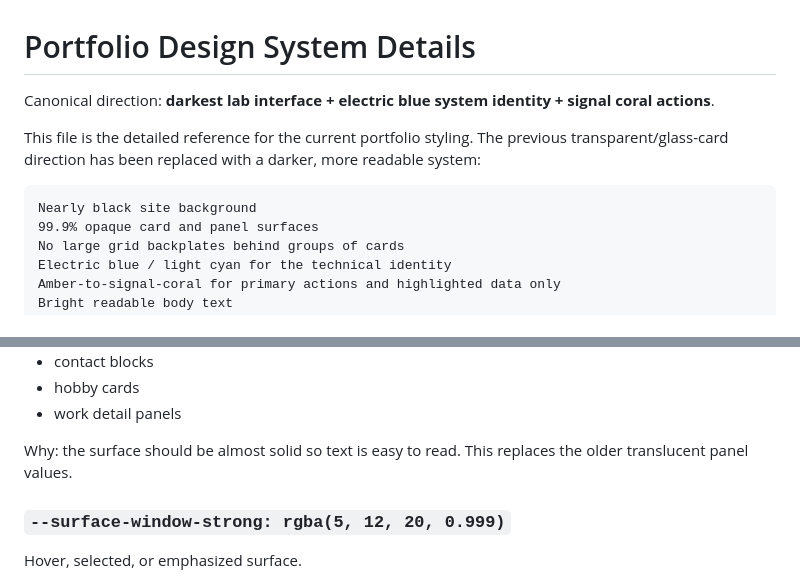
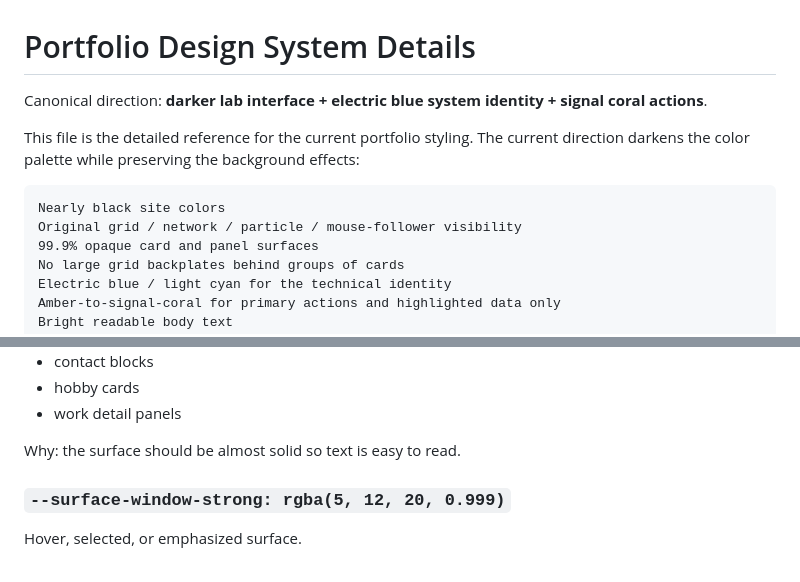
Before and after one commit to burtonmakes/burtonmakes.github.io, a Markdown page: DESIGN_SYSTEM_DETAILS.md, 2 parts joined by grey strips. Drawn GitHub-style.

````diff
--- a/DESIGN_SYSTEM_DETAILS.md
+++ b/DESIGN_SYSTEM_DETAILS.md
@@ -1,11 +1,12 @@
 # Portfolio Design System Details
 
-Canonical direction: **darkest lab interface + electric blue system identity + signal coral actions**.
+Canonical direction: **darker lab interface + electric blue system identity + signal coral actions**.
 
-This file is the detailed reference for the current portfolio styling. The previous transparent/glass-card direction has been replaced with a darker, more readable system:
+This file is the detailed reference for the current portfolio styling. The current direction darkens the color palette while preserving the background effects:
 
 ```text
-Nearly black site background
+Nearly black site colors
+Original grid / network / particle / mouse-follower visibility
 99.9% opaque card and panel surfaces
 No large grid backplates behind groups of cards
 Electric blue / light cyan for the technical identity
@@ -128,7 +130,7 @@ Use it for:
 - hobby cards
 - work detail panels
 
-Why: the surface should be almost solid so text is easy to read. This replaces the older translucent panel values.
+Why: the surface should be almost solid so text is easy to read.
 
 ### `--surface-window-strong: rgba(5, 12, 20, 0.999)`
 
````
Also changed, not shown: other parts of DESIGN_SYSTEM_DETAILS.md (+20 -15 lines).
